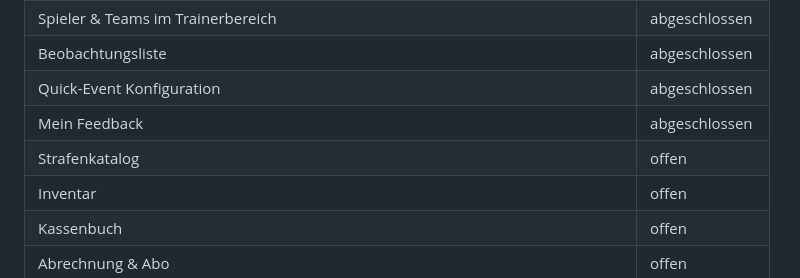
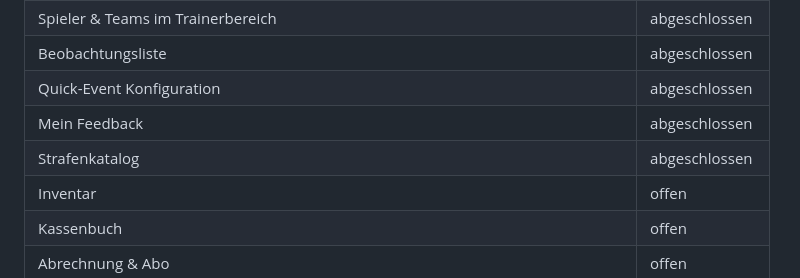
Before and after one commit to mastercad/Kaderblick-Documentation, a Markdown page: DOKUMENTATIONSPLAN.md, the part around the change. GitHub-like rendering.

Commit message:
Markiere Strafenkatalog als abgeschlossen

```diff
--- a/DOKUMENTATIONSPLAN.md
+++ b/DOKUMENTATIONSPLAN.md
@@ -51,7 +51,7 @@ Diese Datei hält den Arbeitsstand der vollständigen Überarbeitung fest. Maßg
 | Beobachtungsliste | abgeschlossen |
 | Quick-Event Konfiguration | abgeschlossen |
 | Mein Feedback | abgeschlossen |
-| Strafenkatalog | offen |
+| Strafenkatalog | abgeschlossen |
 | Inventar | offen |
 | Kassenbuch | offen |
 | Abrechnung & Abo | offen |
```
